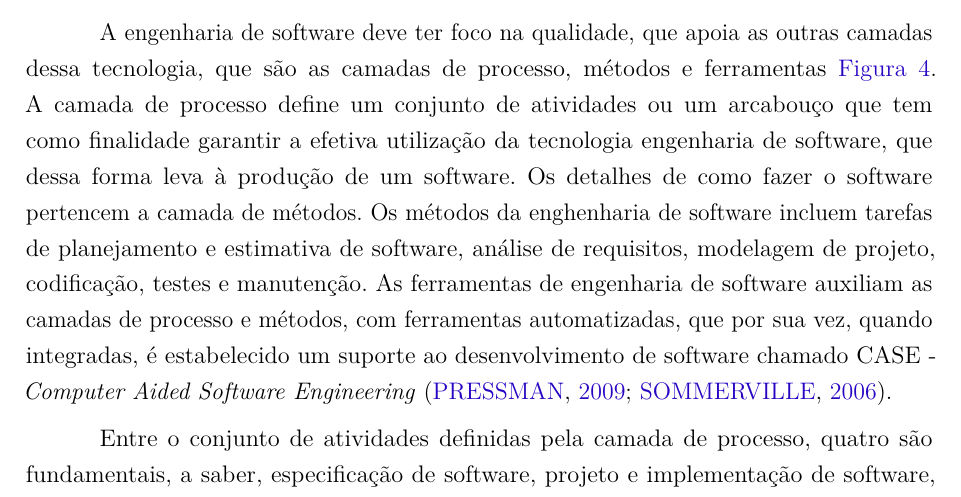
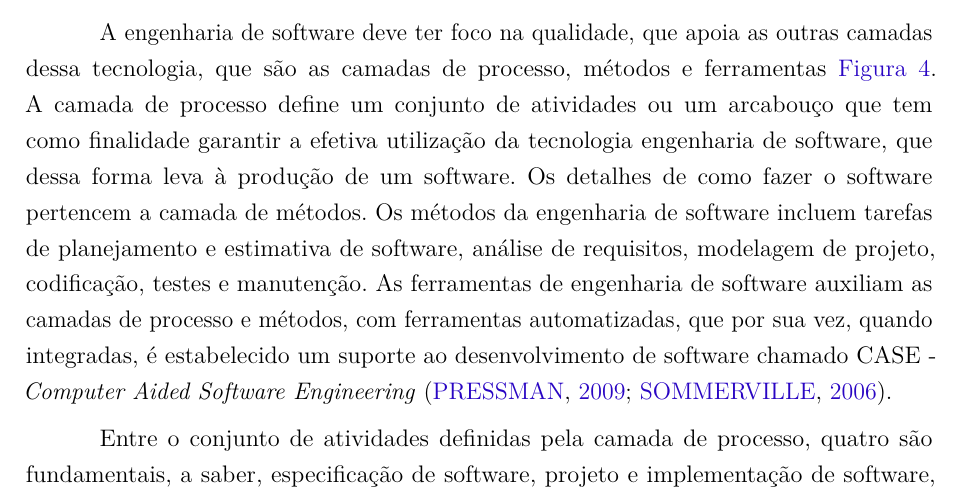
Before and after one commit to pedrosobral/tcc, a LaTeX thesis (tcc.tex, which reads textual/engsoft.tex): part of page 8 of 12, cut so that both start at the same text. Compiled offline with pdfLaTeX.

Commit message:
chore: fix typo

```diff
--- a/textual/engsoft.tex
+++ b/textual/engsoft.tex
@@ -14,7 +14,7 @@ dessa tecnologia, que são as camadas de processo, métodos e ferramentas \autor
 A camada de processo define um conjunto de atividades ou um arcabouço que tem
 como finalidade garantir a efetiva utilização da tecnologia engenharia de software, que dessa forma
 leva à produção de um software. Os detalhes de como fazer o software pertencem
-a camada de métodos. Os métodos da enghenharia de software incluem tarefas de planejamento
+a camada de métodos. Os métodos da engenharia de software incluem tarefas de planejamento
 e estimativa de software, análise de requisitos, modelagem de projeto, codificação,
 testes e manutenção. As ferramentas de engenharia de software auxiliam as camadas de
 processo e métodos, com ferramentas automatizadas, que por sua vez, quando integradas,
```
